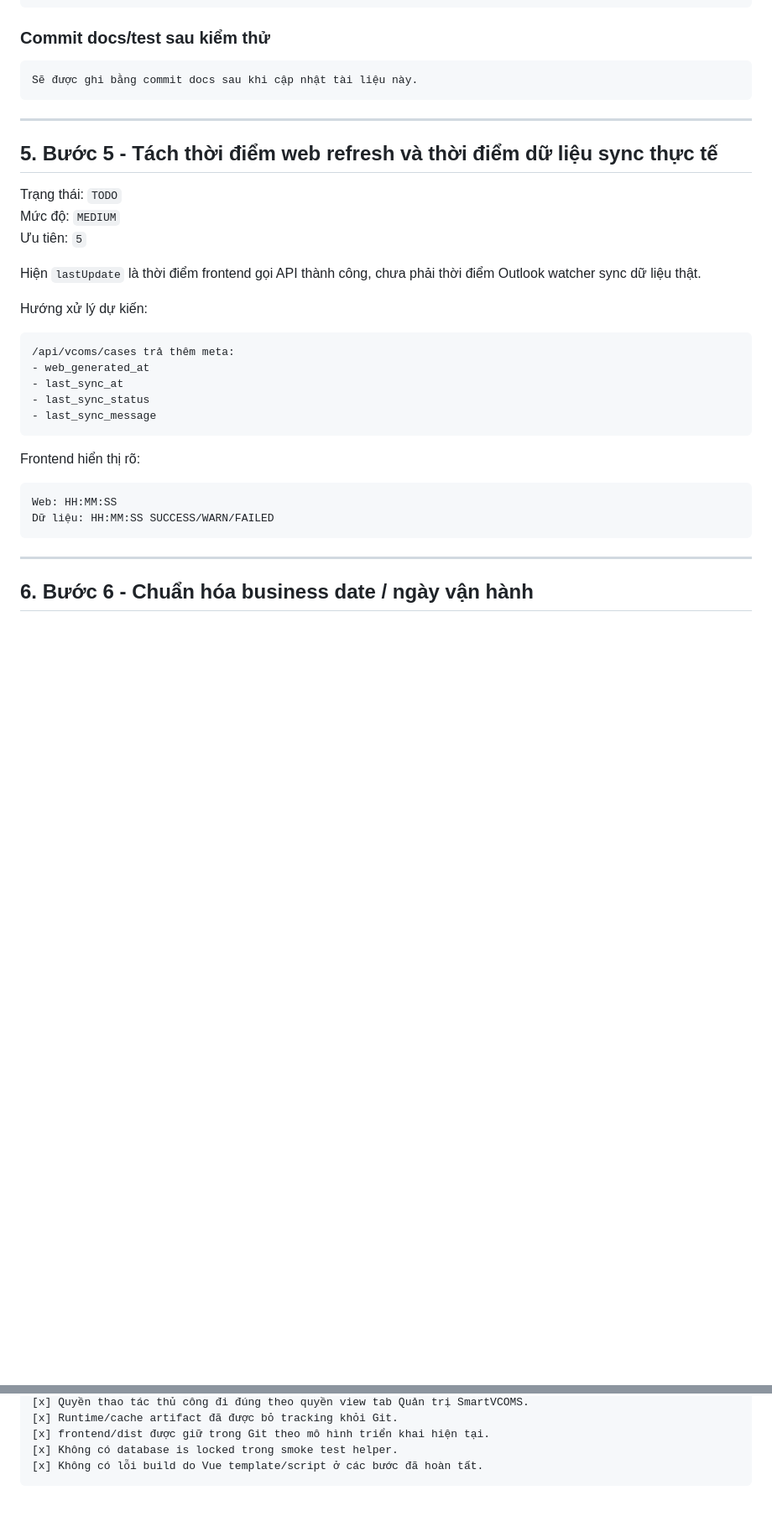
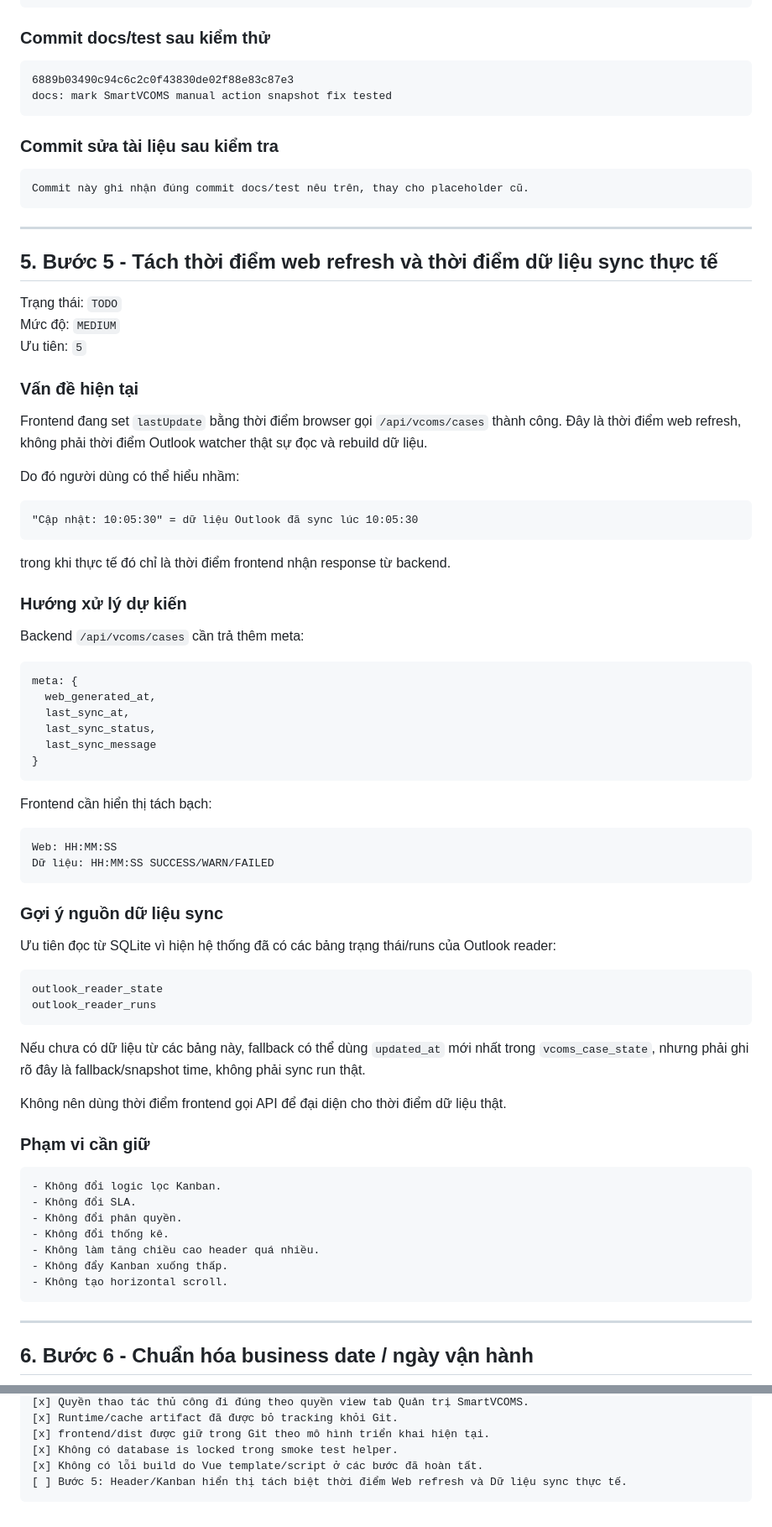
Before and after one commit to lhhiep161/smartvcoms, a Markdown page: docs/SMARTVCOMS_END_TO_END_REVIEW_FIXES.md, 2 parts joined by grey strips. Shown at 84% size. Rendered like a GitHub page; blank space fills up the shorter version.

Commit message:
docs: record SmartVCOMS manual action test commit

````diff
--- a/docs/SMARTVCOMS_END_TO_END_REVIEW_FIXES.md
+++ b/docs/SMARTVCOMS_END_TO_END_REVIEW_FIXES.md
@@ -485,7 +377,14 @@ updated_by
 ### Commit docs/test sau kiểm thử
 
 ```text
-Sẽ được ghi bằng commit docs sau khi cập nhật tài liệu này.
+6889b03490c94c6c2c0f43830de02f88e83c87e3
+docs: mark SmartVCOMS manual action snapshot fix tested
+```
+
+### Commit sửa tài liệu sau kiểm tra
+
+```text
+Commit này ghi nhận đúng commit docs/test nêu trên, thay cho placeholder cũ.
 ```
 
 ---
@@ -496,23 +395,61 @@ Trạng thái: `TODO`
 Mức độ: `MEDIUM`
 Ưu tiên: `5`
 
-Hiện `lastUpdate` là thời điểm frontend gọi API thành công, chưa phải thời điểm Outlook watcher sync dữ liệu thật.
+### Vấn đề hiện tại
 
-Hướng xử lý dự kiến:
+Frontend đang set `lastUpdate` bằng thời điểm browser gọi `/api/vcoms/cases` thành công. Đây là thời điểm web refresh, không phải thời điểm Outlook watcher thật sự đọc và rebuild dữ liệu.
+
+Do đó người dùng có thể hiểu nhầm:
 
 ```text
-/api/vcoms/cases trả thêm meta:
-- web_generated_at
-- last_sync_at
-- last_sync_status
-- last_sync_message
+"Cập nhật: 10:05:30" = dữ liệu Outlook đã sync lúc 10:05:30
 ```
 
-Frontend hiển thị rõ:
+trong khi thực tế đó chỉ là thời điểm frontend nhận response từ backend.
+
+### Hướng xử lý dự kiến
+
+Backend `/api/vcoms/cases` cần trả thêm meta:
+
+```text
+meta: {
+  web_generated_at,
+  last_sync_at,
+  last_sync_status,
+  last_sync_message
+}
+```
+
+Frontend cần hiển thị tách bạch:
 
 ```text
 Web: HH:MM:SS
 Dữ liệu: HH:MM:SS SUCCESS/WARN/FAILED
+```
+
+### Gợi ý nguồn dữ liệu sync
+
+Ưu tiên đọc từ SQLite vì hiện hệ thống đã có các bảng trạng thái/runs của Outlook reader:
+
+```text
+outlook_reader_state
+outlook_reader_runs
+```
+
+Nếu chưa có dữ liệu từ các bảng này, fallback có thể dùng `updated_at` mới nhất trong `vcoms_case_state`, nhưng phải ghi rõ đây là fallback/snapshot time, không phải sync run thật.
+
+Không nên dùng thời điểm frontend gọi API để đại diện cho thời điểm dữ liệu thật.
+
+### Phạm vi cần giữ
+
+```text
+- Không đổi logic lọc Kanban.
+- Không đổi SLA.
+- Không đổi phân quyền.
+- Không đổi thống kê.
+- Không làm tăng chiều cao header quá nhiều.
+- Không đẩy Kanban xuống thấp.
+- Không tạo horizontal scroll.
 ```
 
 ---
@@ -563,4 +500,5 @@ Thực hiện cuối cùng:
 [x] frontend/dist được giữ trong Git theo mô hình triển khai hiện tại.
 [x] Không có database is locked trong smoke test helper.
 [x] Không có lỗi build do Vue template/script ở các bước đã hoàn tất.
+[ ] Bước 5: Header/Kanban hiển thị tách biệt thời điểm Web refresh và Dữ liệu sync thực tế.
 ```
````
Also changed, not shown: other parts of docs/SMARTVCOMS_END_TO_END_REVIEW_FIXES.md (+29 -137 lines).
